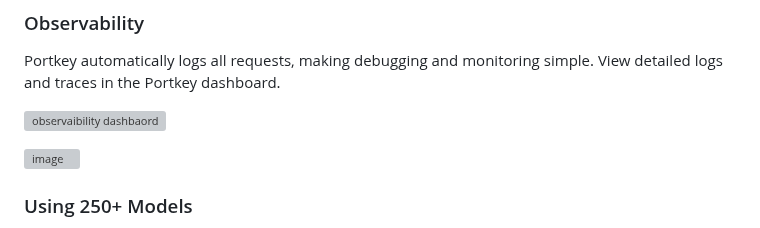
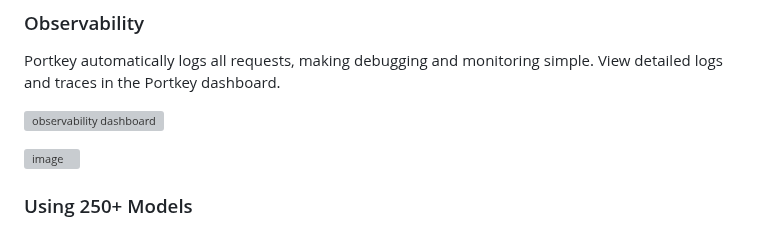
Before and after one commit to groq/groq-api-cookbook, a Markdown page: tutorials/Portkey-with-Groq/Readme.md, the part around the change. GitHub-like rendering; grey boxes are pictures that could not be loaded.

Commit message:
Update tutorials/Portkey-with-Groq/Readme.md
Co-authored-by: Hatice Ozen <139392640+hozen-groq@users.noreply.github.com>

```diff
--- a/tutorials/Portkey-with-Groq/Readme.md
+++ b/tutorials/Portkey-with-Groq/Readme.md
@@ -68,7 +68,7 @@ print(completion)
 Portkey automatically logs all requests, making debugging and monitoring simple. View detailed logs and traces in the Portkey dashboard.
 
 
-![observaibility dashbaord](https://raw.githubusercontent.com/siddharthsambharia-portkey/Portkey-Product-Images/refs/heads/main/Portkey-Dashboard.png)
+![observability dashboard](https://raw.githubusercontent.com/siddharthsambharia-portkey/Portkey-Product-Images/refs/heads/main/Portkey-Dashboard.png)
 
 
 ![image](https://raw.githubusercontent.com/siddharthsambharia-portkey/Portkey-Product-Images/refs/heads/main/Portkey-Traces.png)
```
